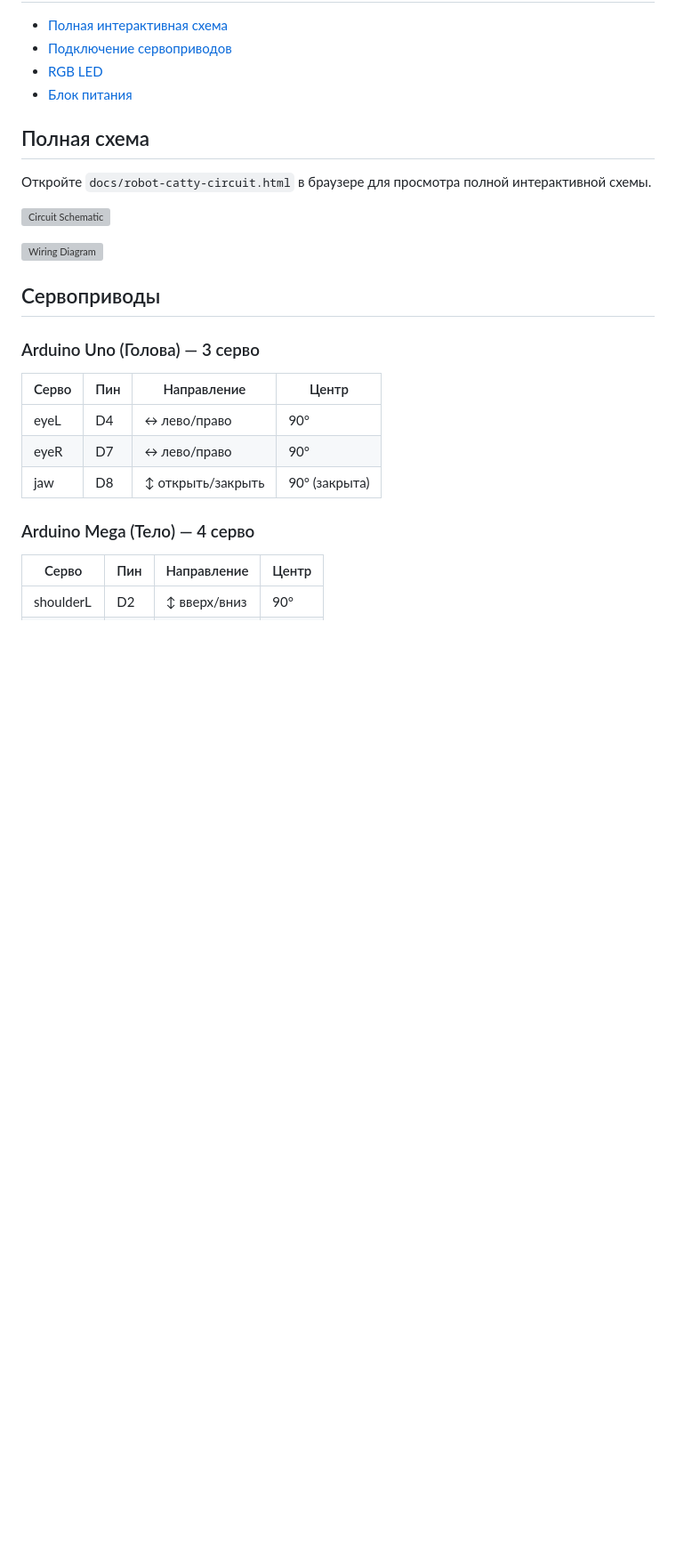
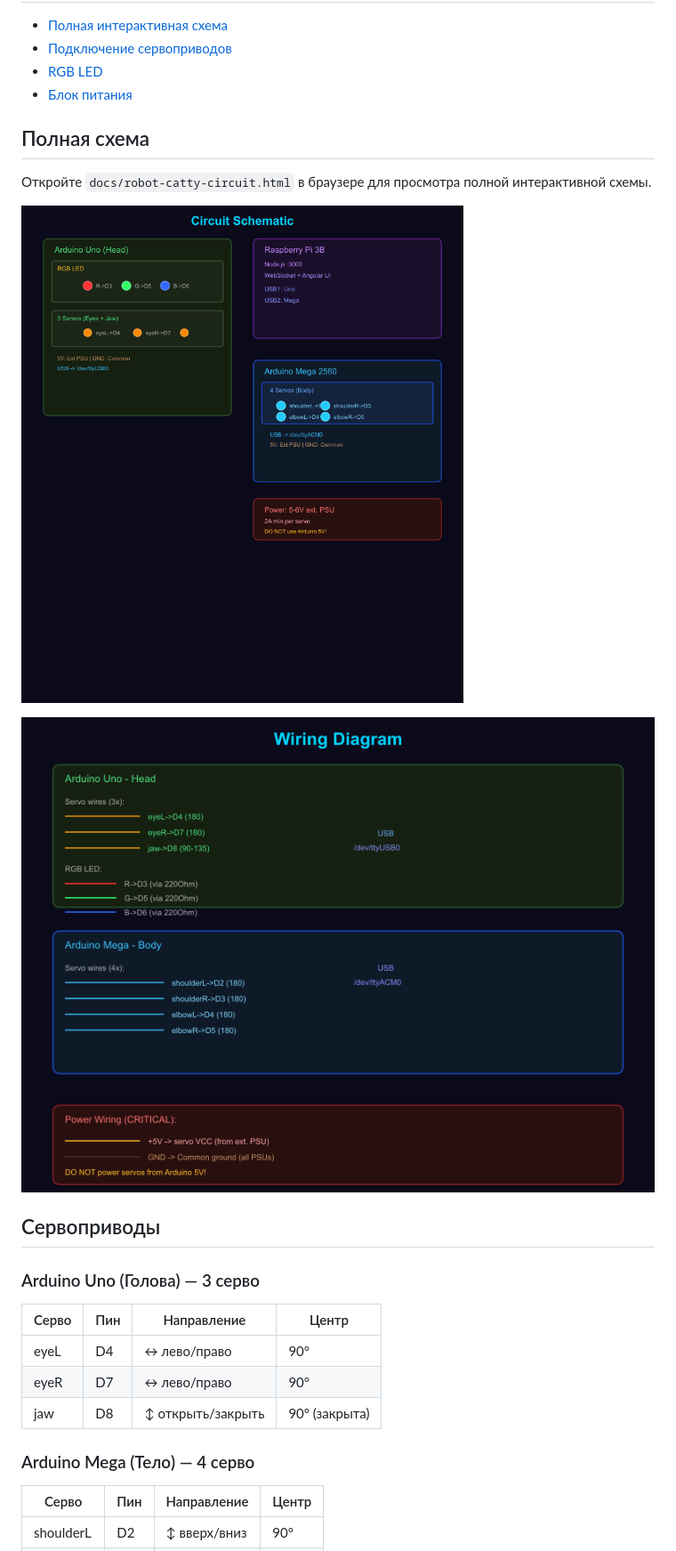
Before and after one commit to RuslanStrogov/robot-catty, a Markdown page: WIKI-interactive-schematics.md, the part around the change. Shown at 89% size. Rendered like a GitHub page; blank space fills up the shorter version; grey boxes are pictures that could not be loaded.

Commit message:
fix: абсолютные ссылки на картинки в WIKI-interactive-schematics.md

```diff
--- a/WIKI-interactive-schematics.md
+++ b/WIKI-interactive-schematics.md
@@ -13,9 +13,9 @@
 
 Откройте `docs/robot-catty-circuit.html` в браузере для просмотра полной интерактивной схемы.
 
-![Circuit Schematic](images/circuit-schematic.png)
+![Circuit Schematic](https://raw.githubusercontent.com/RuslanStrogov/robot-catty/master/docs/images/circuit-schematic.png)
 
-![Wiring Diagram](images/wiring-diagram.png)
+![Wiring Diagram](https://raw.githubusercontent.com/RuslanStrogov/robot-catty/master/docs/images/wiring-diagram.png)
 
 ## Сервоприводы
 
```
